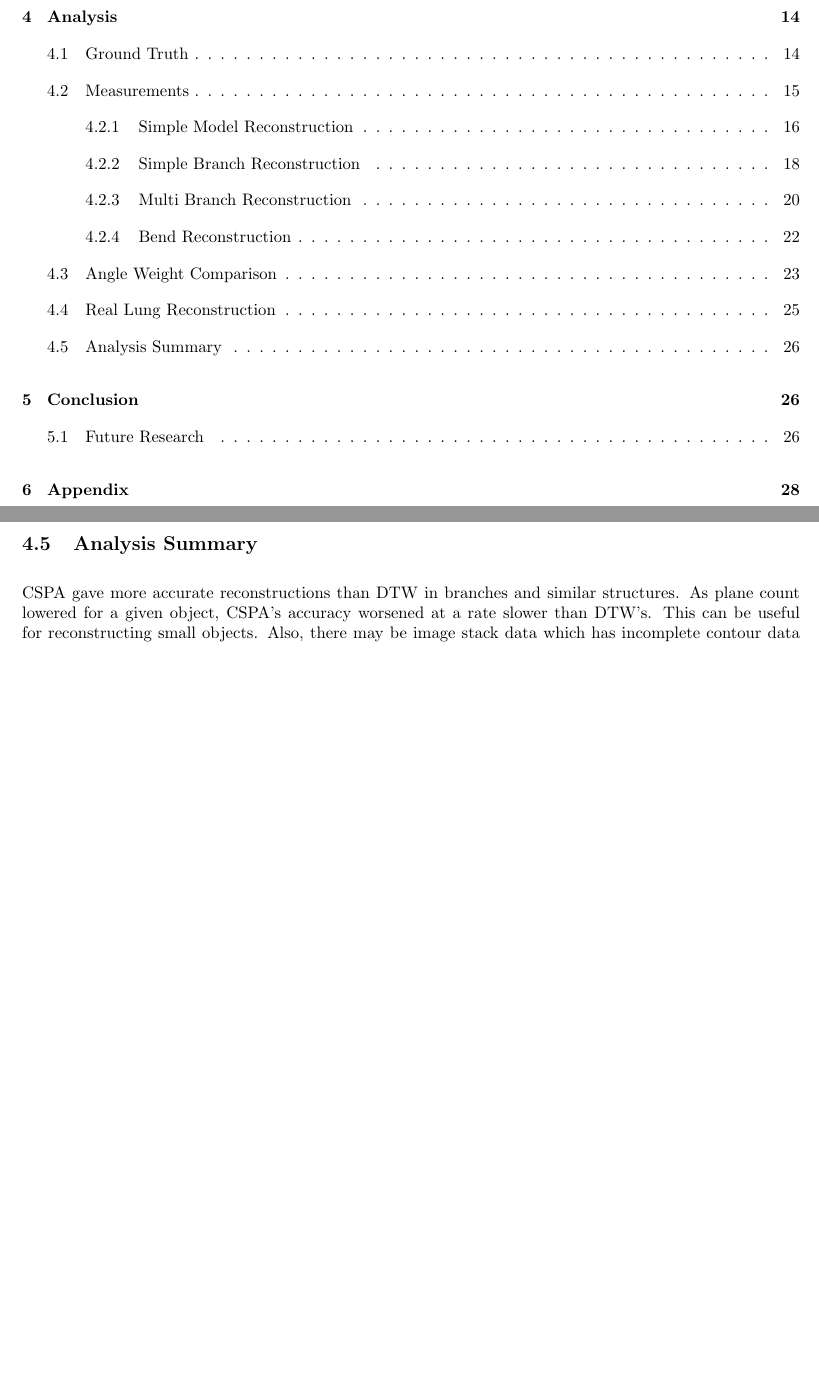
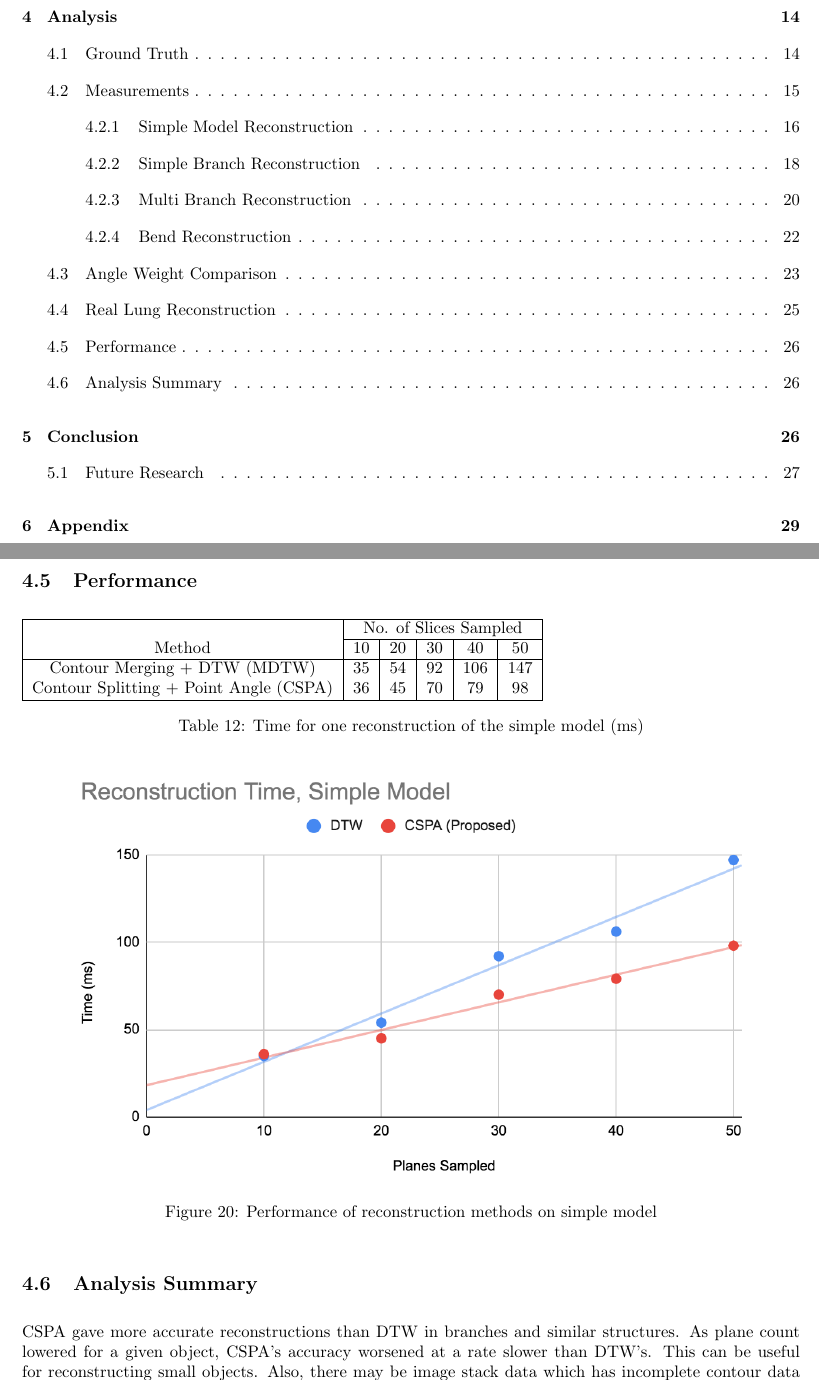
Before and after one commit to cstevenson3/cosc470writing, a LaTeX paper (report.tex): two parts of pages 4 and 28 of 30 before the commit and two parts of pages 4 and 28 of 31 after it, joined at a grey line, cut so that both start at the same text, the shorter picture padded with empty space. Compiled offline with pdfLaTeX.

Commit message:
Performance simple table and graph

```diff
--- a/report.tex
+++ b/report.tex
@@ -833,6 +833,29 @@ In the scan data, the image resolution is similar to the plane thickness, and so
 On the rear side (Figure \ref{fig:real_reconstructions_back}) we see DTW fail at a section with less circular contours (there is an indent which CSPA accurately reconstructs). This is a good indication that point angle may be superior to DTW in some instances. Further testing on more real data would be needed to establish whether this is consistent.
 \pagebreak
 
+\subsection{Performance}
+
+\begin{table}[h!]
+\begin{tabular}{ | c | c | c | c | c | c | }
+\hline
+& \multicolumn{5}{c|}{No. of Slices Sampled} \\
+\cline{2-6}
+Method & 10 & 20 & 30 & 40 & 50 \\
+\hline
+Contour Merging + DTW (MDTW) & 35 & 54 & 92 & 106 & 147 \\
+Contour Splitting + Point Angle (CSPA) & 36 & 45 & 70 & 79 & 98 \\
+\hline
+\end{tabular}
+\caption{Time for one reconstruction of the simple model (ms)}
+\label{table:performance_simple}
+\end{table}
+
+\begin{figure}[h!]
+\centering
+\includegraphics[width=0.9\textwidth]{graphs/performance-simple}
+\caption{Performance of reconstruction methods on simple model\label{fig:performance_simple}}
+\end{figure}
+
 \subsection{Analysis Summary}
 
 CSPA gave more accurate reconstructions than DTW in branches and similar structures. As plane count lowered for a given object, CSPA's accuracy worsened at a rate slower than DTW's. This can be useful for reconstructing small objects. Also, there may be image stack data which has incomplete contour data (missing contours). In cases where contour correspondences traversing multiple slices are allowed, CSPA may handle the larger gap better.
```
Also changed, not shown: images/graphs/performance-simple.png (added), report.pdf, 5 other files.
